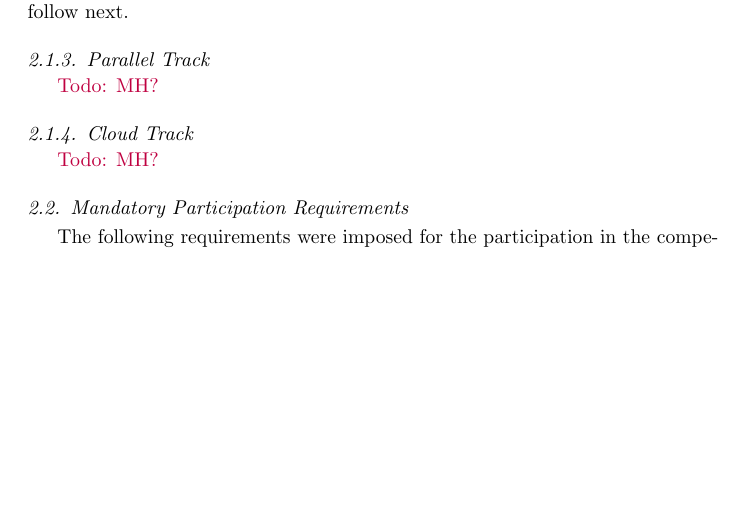
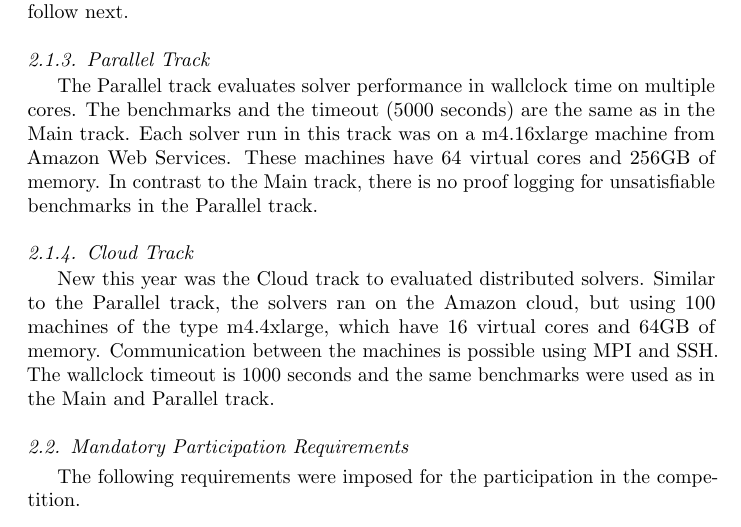
Before and after one commit to satcompetition/2020, a LaTeX paper (paper/main.tex): part of page 4 of 38 before the commit and part of page 4 of 39 after it, cut so that both start at the same text, the shorter picture padded with empty space. Compiled offline with pdfLaTeX.

Commit message:
track description

```diff
--- a/paper/main.tex
+++ b/paper/main.tex
@@ -233,11 +233,20 @@ may in general influence which questions will follow next.
 
 \subsubsection{Parallel Track}
 
-\todo{MH?}
+The Parallel track evaluates solver performance in wallclock time on multiple cores.
+The benchmarks and the timeout (5000 seconds) are the same as in the Main track.
+Each solver run in this track was on a m4.16xlarge machine from Amazon Web Services.
+These machines have 64 virtual cores and 256GB of memory. In contrast to the
+Main track, there is no proof logging for unsatisfiable benchmarks in the Parallel track.
 
 \subsubsection{Cloud Track}
 
-\todo{MH?}
+New this year was the Cloud track to evaluated distributed solvers. Similar to the
+Parallel track, the solvers ran on the Amazon cloud, but using 100 machines of the
+type m4.4xlarge, which have 16 virtual cores and 64GB of memory.
+Communication between the machines is possible using MPI and SSH.
+The wallclock timeout is 1000 seconds and the same benchmarks were used as in
+the Main and Parallel track.
 
 \subsection{Mandatory Participation Requirements}
 \label{sec:rules}
```
